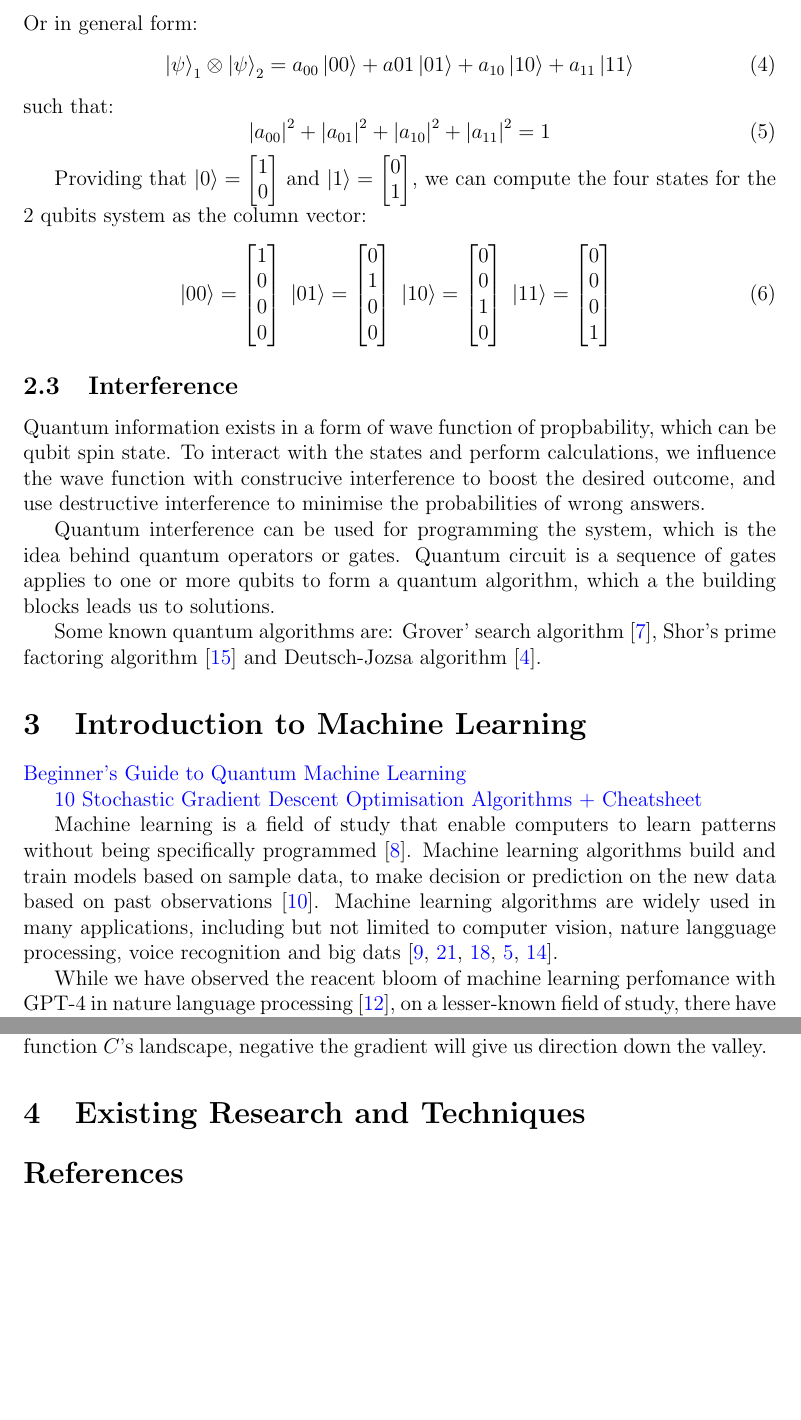
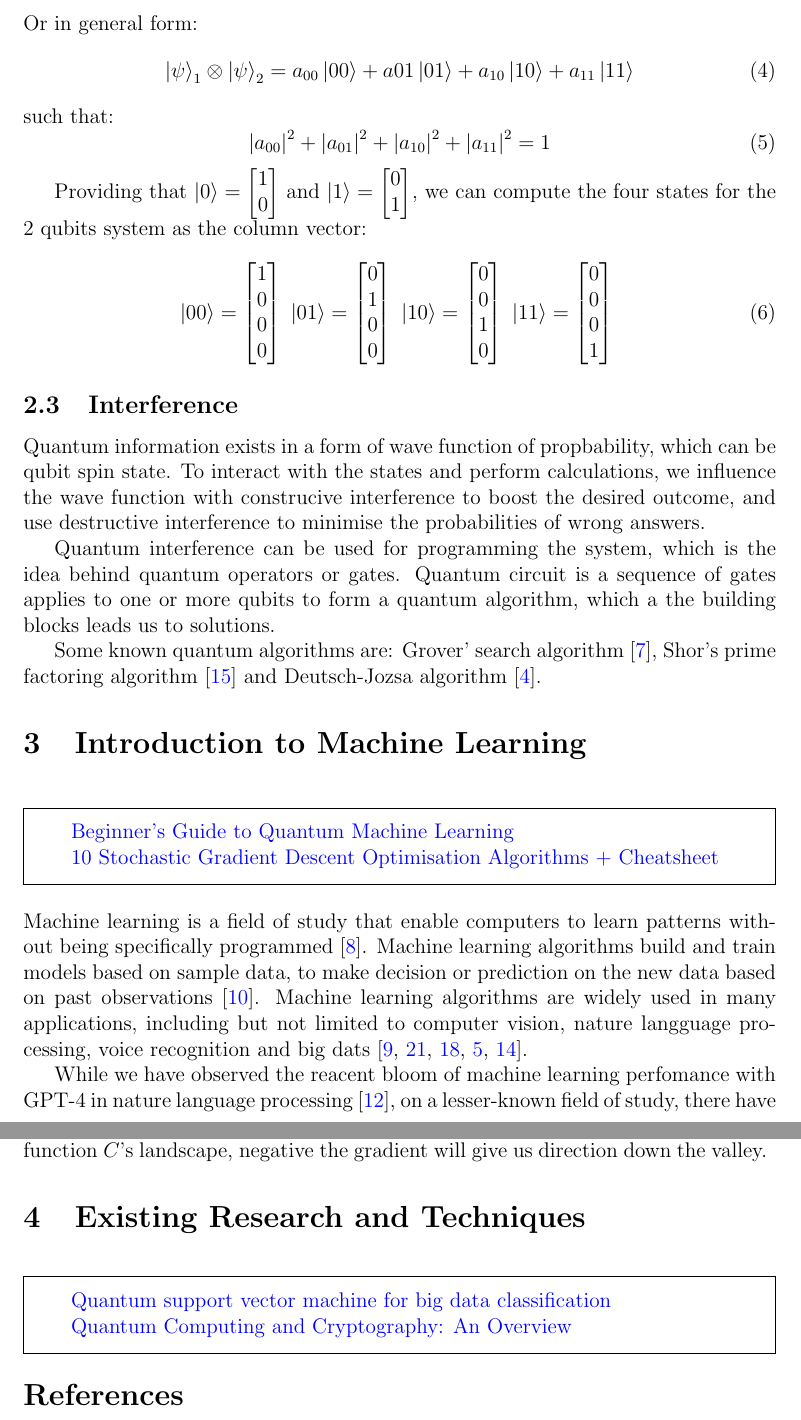
Before and after one commit to NNCT2904/Big-data-QML, a LaTeX document (entrypoint.tex, which reads IntroductionToMachineLearning/main.tex, ReviewOfExistingWorks/main.tex): two parts of pages 4 and 7 of 9, joined at a grey line, cut so that both start at the same text, the shorter picture padded with empty space. Compiled offline with pdfLaTeX.

Commit message:
format tex

```diff
--- a/IntroductionToMachineLearning/main.tex
+++ b/IntroductionToMachineLearning/main.tex
@@ -1,8 +1,12 @@
 \section{Introduction to Machine Learning} \label{Sec: Introduction to Machine Learning}
+
+\begin{framed}
 
     \href{https://blog.paperspace.com/beginners-guide-to-quantum-machine-learning/}{Beginner's Guide to Quantum Machine Learning}
 
     \href{https://towardsdatascience.com/10-gradient-descent-optimisation-algorithms-86989510b5e9}{10 Stochastic Gradient Descent Optimisation Algorithms + Cheatsheet}
+
+\end{framed}
 
 
 
--- a/ReviewOfExistingWorks/main.tex
+++ b/ReviewOfExistingWorks/main.tex
@@ -1 +1,7 @@
 \section{Existing Research and Techniques} \label{Sec: Existing Research and Techniques}
+
+\begin{framed}
+    \href{https://arxiv.org/pdf/1307.0471.pdf}{Quantum support vector machine for big data classification}
+
+    \href{https://link.springer.com/chapter/10.1007/978-3-319-63639-9_4}{Quantum Computing and Cryptography: An Overview}
+\end{framed}
```
Lines whose indentation alone changed are shown as unchanged.
